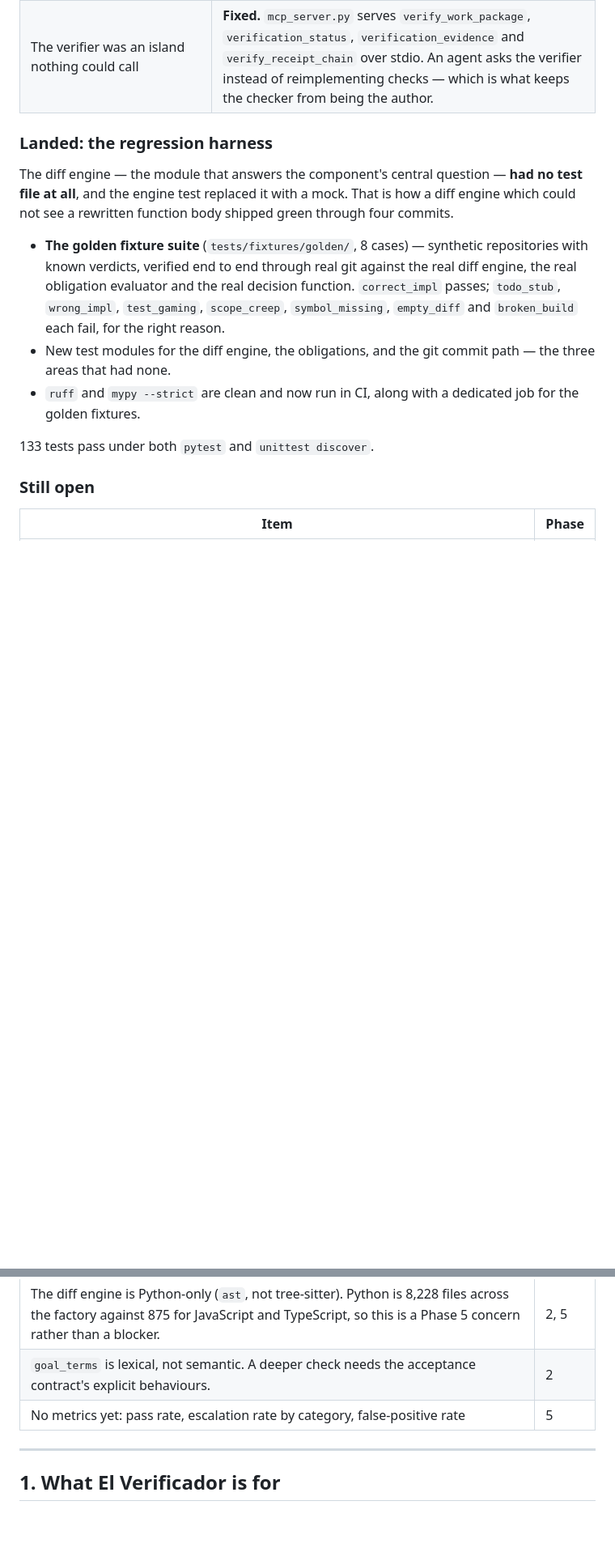
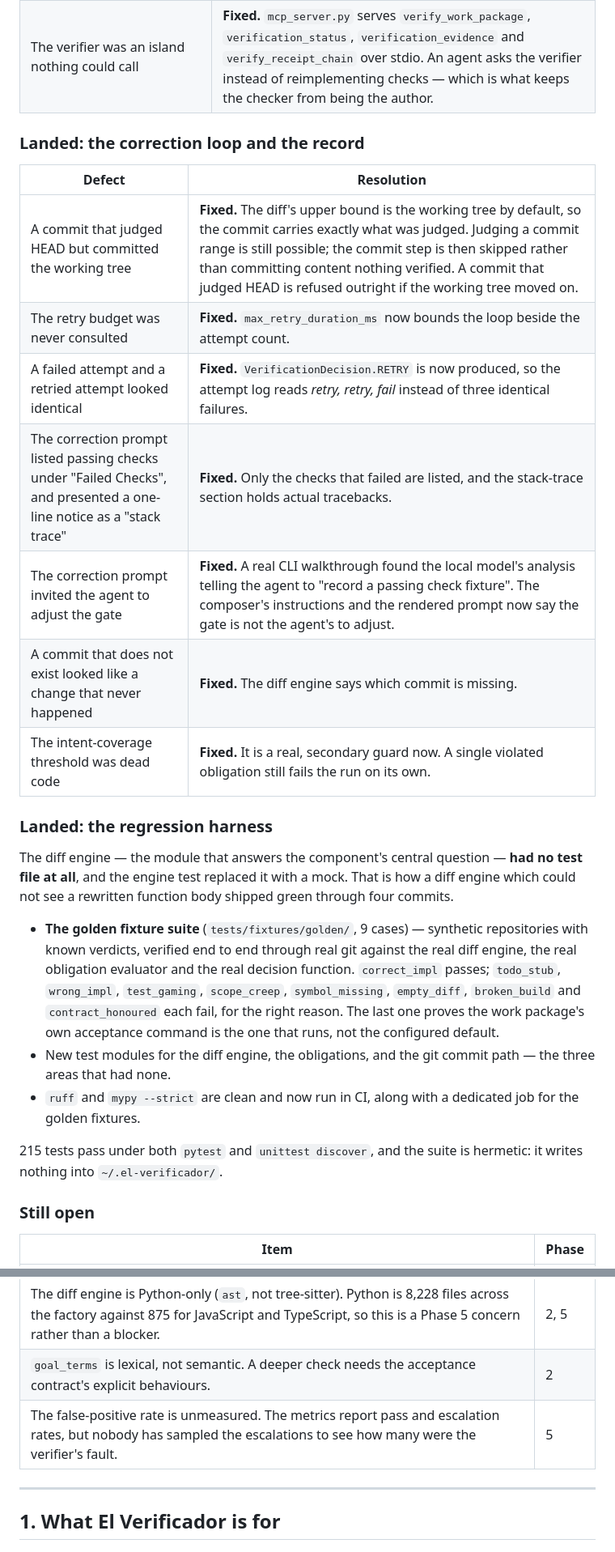
Before and after one commit to hamanakam1/el-verificador, a Markdown page: ROADMAP.md, 2 parts joined by grey strips. Shown at 81% size. GitHub-like rendering; blank space fills up the shorter version.

Commit message:
docs: record the correction-loop and commit-integrity work in the plan
Co-Authored-By: Claude Opus 4.8 (1M context) <noreply@anthropic.com>

```diff
--- a/ROADMAP.md
+++ b/ROADMAP.md
@@ -96,6 +96,18 @@ is now enforced with a worker thread, and an overrun is reported as exit `124`.
 | The `taskrivet/sandbox:latest` image did not exist | **Fixed.** `docker/verification/Dockerfile` builds it: the acceptance toolchain baked in so the runtime container needs no network, a non-root uid, and resource caps (memory, CPU, PIDs) that are part of the isolation contract. A CI job builds it and runs the acceptance checks inside it. |
 | The verifier was an island nothing could call | **Fixed.** `mcp_server.py` serves `verify_work_package`, `verification_status`, `verification_evidence` and `verify_receipt_chain` over stdio. An agent asks the verifier instead of reimplementing checks — which is what keeps the checker from being the author. |
 
+### Landed: the correction loop and the record
+
+| Defect | Resolution |
+|---|---|
+| A commit that judged HEAD but committed the working tree | **Fixed.** The diff's upper bound is the working tree by default, so the commit carries exactly what was judged. Judging a commit range is still possible; the commit step is then skipped rather than committing content nothing verified. A commit that judged HEAD is refused outright if the working tree moved on. |
+| The retry budget was never consulted | **Fixed.** `max_retry_duration_ms` now bounds the loop beside the attempt count. |
+| A failed attempt and a retried attempt looked identical | **Fixed.** `VerificationDecision.RETRY` is now produced, so the attempt log reads *retry, retry, fail* instead of three identical failures. |
+| The correction prompt listed passing checks under "Failed Checks", and presented a one-line notice as a "stack trace" | **Fixed.** Only the checks that failed are listed, and the stack-trace section holds actual tracebacks. |
+| The correction prompt invited the agent to adjust the gate | **Fixed.** A real CLI walkthrough found the local model's analysis telling the agent to "record a passing check fixture". The composer's instructions and the rendered prompt now say the gate is not the agent's to adjust. |
+| A commit that does not exist looked like a change that never happened | **Fixed.** The diff engine says which commit is missing. |
+| The intent-coverage threshold was dead code | **Fixed.** It is a real, secondary guard now. A single violated obligation still fails the run on its own. |
+
 ### Landed: the regression harness
 
 The diff engine — the module that answers the component's central question —
@@ -103,18 +115,21 @@ The diff engine — the module that answers the component's central question —
 is how a diff engine which could not see a rewritten function body shipped
 green through four commits.
 
-- **The golden fixture suite** (`tests/fixtures/golden/`, 8 cases) — synthetic
+- **The golden fixture suite** (`tests/fixtures/golden/`, 9 cases) — synthetic
   repositories with known verdicts, verified end to end through real git
   against the real diff engine, the real obligation evaluator and the real
   decision function. `correct_impl` passes; `todo_stub`, `wrong_impl`,
-  `test_gaming`, `scope_creep`, `symbol_missing`, `empty_diff` and
-  `broken_build` each fail, for the right reason.
+  `test_gaming`, `scope_creep`, `symbol_missing`, `empty_diff`,
+  `broken_build` and `contract_honoured` each fail, for the right reason.
+  The last one proves the work package's own acceptance command is the one
+  that runs, not the configured default.
 - New test modules for the diff engine, the obligations, and the git commit
   path — the three areas that had none.
 - `ruff` and `mypy --strict` are clean and now run in CI, along with a
   dedicated job for the golden fixtures.
 
-133 tests pass under both `pytest` and `unittest discover`.
+215 tests pass under both `pytest` and `unittest discover`, and the suite is
+hermetic: it writes nothing into `~/.el-verificador/`.
 
 ### Still open
 
@@ -126,7 +141,7 @@ green through four commits.
 | The verdict is not yet written to the *operator's* EdgeRecord cycle journal. The receipts are this component's own chain, in the cross-component contract, and do not interleave with the operator's cycles. | 4 |
 | The diff engine is Python-only (`ast`, not tree-sitter). Python is 8,228 files across the factory against 875 for JavaScript and TypeScript, so this is a Phase 5 concern rather than a blocker. | 2, 5 |
 | `goal_terms` is lexical, not semantic. A deeper check needs the acceptance contract's explicit behaviours. | 2 |
-| No metrics yet: pass rate, escalation rate by category, false-positive rate | 5 |
+| The false-positive rate is unmeasured. The metrics report pass and escalation rates, but nobody has sampled the escalations to see how many were the verifier's fault. | 5 |
 
 ---
 
```
